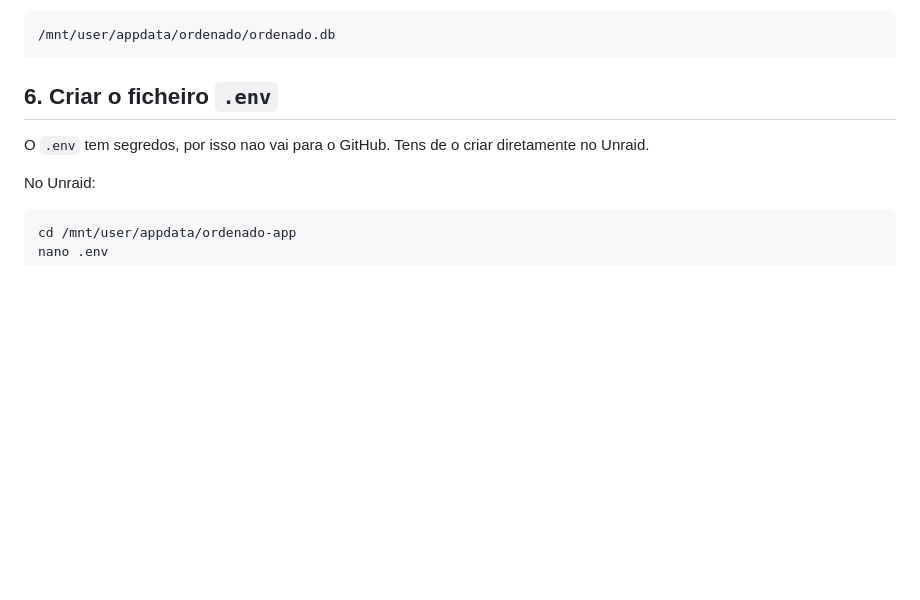
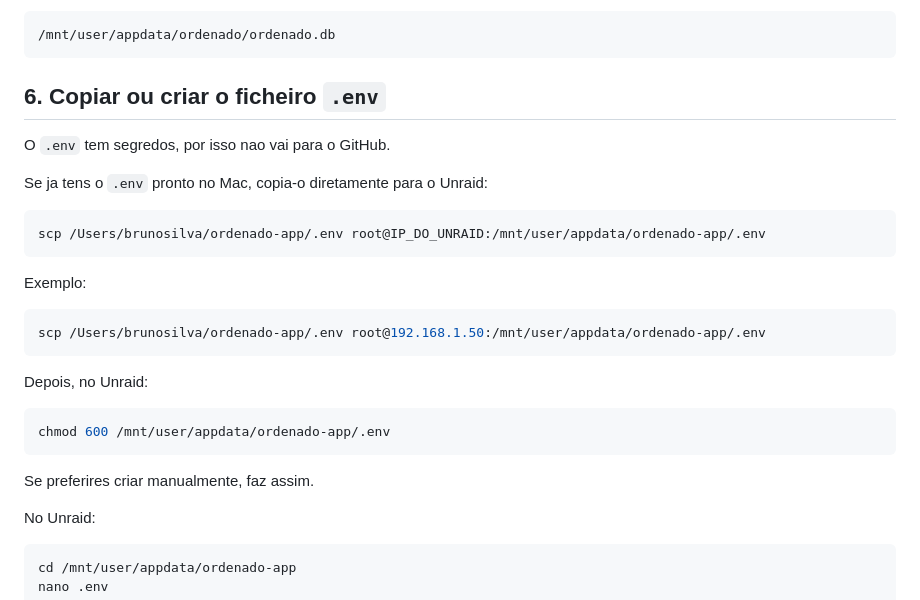
Before and after one commit to soundflow-dev/ordenado-app, a Markdown page: INSTALL_UNRAID.md, the part around the change. Rendered like a GitHub page; blank space fills up the shorter version.

Commit message:
Document env copy for Unraid

````diff
--- a/INSTALL_UNRAID.md
+++ b/INSTALL_UNRAID.md
@@ -80,9 +80,29 @@ A base de dados vai ficar aqui:
 /mnt/user/appdata/ordenado/ordenado.db
 ```
 
-## 6. Criar o ficheiro `.env`
+## 6. Copiar ou criar o ficheiro `.env`
 
-O `.env` tem segredos, por isso nao vai para o GitHub. Tens de o criar diretamente no Unraid.
+O `.env` tem segredos, por isso nao vai para o GitHub.
+
+Se ja tens o `.env` pronto no Mac, copia-o diretamente para o Unraid:
+
+```bash
+scp /Users/brunosilva/ordenado-app/.env root@IP_DO_UNRAID:/mnt/user/appdata/ordenado-app/.env
+```
+
+Exemplo:
+
+```bash
+scp /Users/brunosilva/ordenado-app/.env root@192.168.1.50:/mnt/user/appdata/ordenado-app/.env
+```
+
+Depois, no Unraid:
+
+```bash
+chmod 600 /mnt/user/appdata/ordenado-app/.env
+```
+
+Se preferires criar manualmente, faz assim.
 
 No Unraid:
 
````
